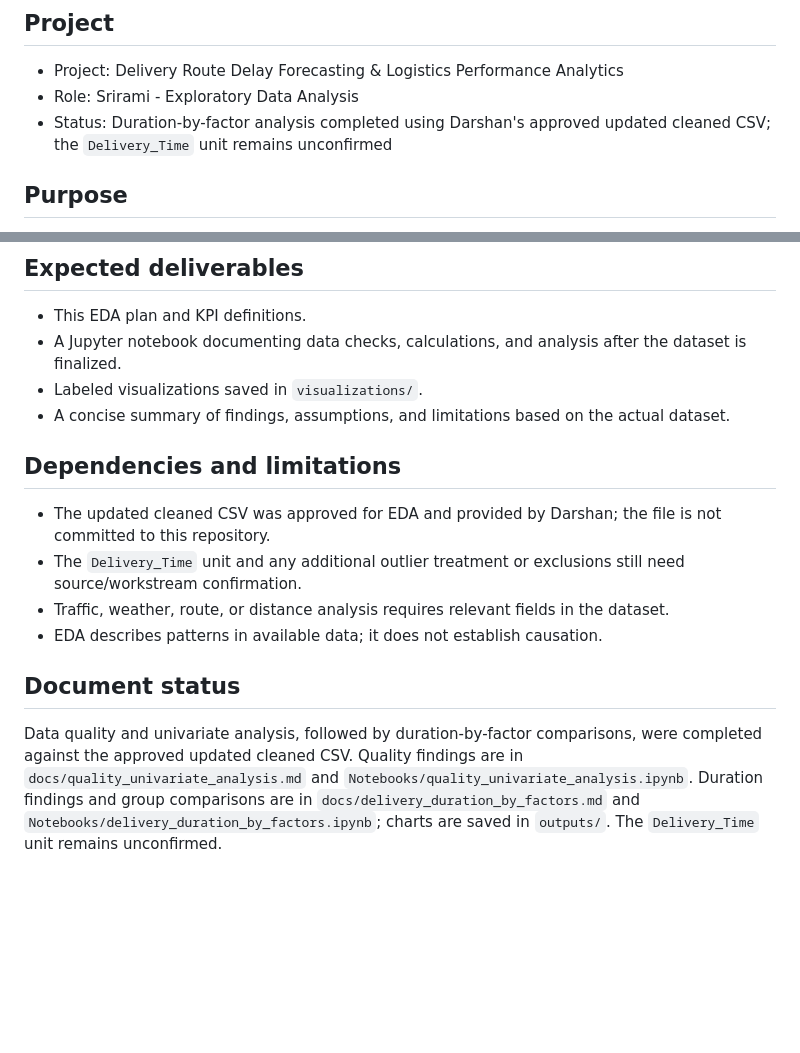
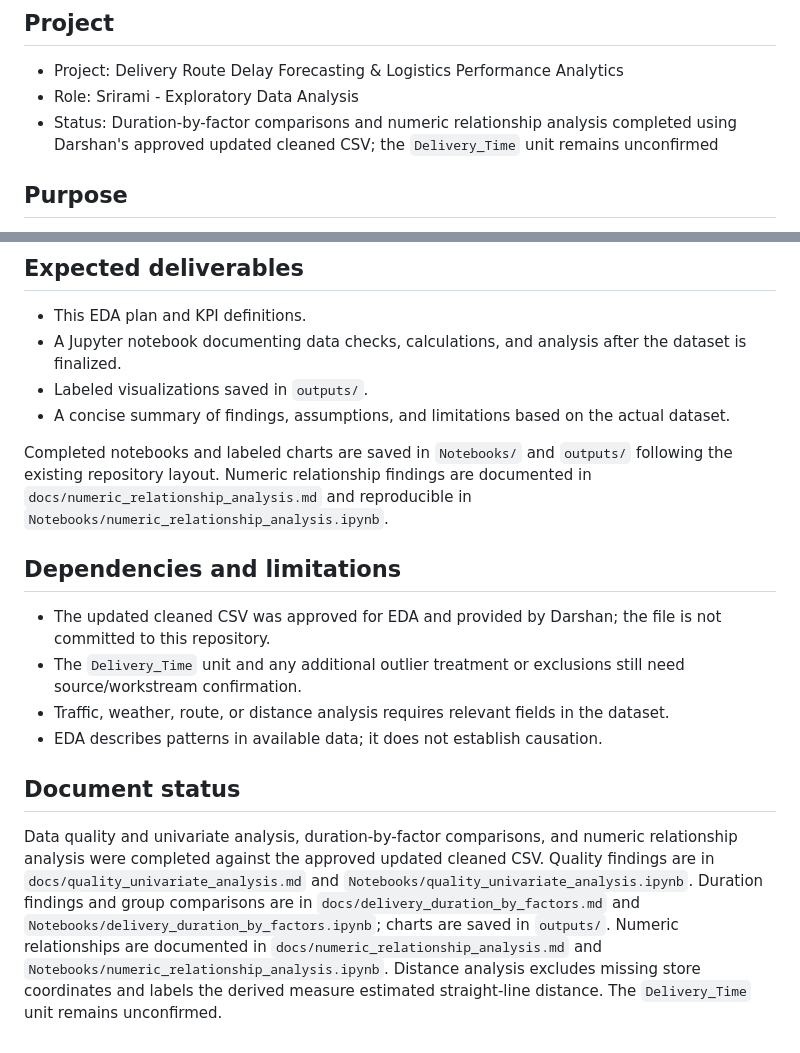
Before and after one commit to SriramReddyAiluri/delivery-route-delay-forecasting-eda, a Markdown page: docs/eda_plan.md, 2 parts joined by grey strips. Drawn GitHub-style; blank space fills up the shorter version.

```diff
--- a/docs/eda_plan.md
+++ b/docs/eda_plan.md
@@ -4,7 +4,7 @@
 
 - Project: Delivery Route Delay Forecasting & Logistics Performance Analytics
 - Role: Srirami - Exploratory Data Analysis
-- Status: Duration-by-factor analysis completed using Darshan's approved updated cleaned CSV; the `Delivery_Time` unit remains unconfirmed
+- Status: Duration-by-factor comparisons and numeric relationship analysis completed using Darshan's approved updated cleaned CSV; the `Delivery_Time` unit remains unconfirmed
 
 ## Purpose
 
@@ -72,8 +72,10 @@ Use clear units, labels, and sample sizes. An association does not by itself pro
 
 - This EDA plan and KPI definitions.
 - A Jupyter notebook documenting data checks, calculations, and analysis after the dataset is finalized.
-- Labeled visualizations saved in `visualizations/`.
+- Labeled visualizations saved in `outputs/`.
 - A concise summary of findings, assumptions, and limitations based on the actual dataset.
+
+Completed notebooks and labeled charts are saved in `Notebooks/` and `outputs/` following the existing repository layout. Numeric relationship findings are documented in `docs/numeric_relationship_analysis.md` and reproducible in `Notebooks/numeric_relationship_analysis.ipynb`.
 
 ## Dependencies and limitations
 
@@ -84,4 +86,4 @@ Use clear units, labels, and sample sizes. An association does not by itself pro
 
 ## Document status
 
-Data quality and univariate analysis, followed by duration-by-factor comparisons, were completed against the approved updated cleaned CSV. Quality findings are in `docs/quality_univariate_analysis.md` and `Notebooks/quality_univariate_analysis.ipynb`. Duration findings and group comparisons are in `docs/delivery_duration_by_factors.md` and `Notebooks/delivery_duration_by_factors.ipynb`; charts are saved in `outputs/`. The `Delivery_Time` unit remains unconfirmed.
+Data quality and univariate analysis, duration-by-factor comparisons, and numeric relationship analysis were completed against the approved updated cleaned CSV. Quality findings are in `docs/quality_univariate_analysis.md` and `Notebooks/quality_univariate_analysis.ipynb`. Duration findings and group comparisons are in `docs/delivery_duration_by_factors.md` and `Notebooks/delivery_duration_by_factors.ipynb`; charts are saved in `outputs/`. Numeric relationships are documented in `docs/numeric_relationship_analysis.md` and `Notebooks/numeric_relationship_analysis.ipynb`. Distance analysis excludes missing store coordinates and labels the derived measure estimated straight-line distance. The `Delivery_Time` unit remains unconfirmed.
```
Also changed, not shown: README.md (+2 -2 lines), docs/dataset_scope.md (+2 -0 lines), docs/numeric_relationship_analysis.md (added, +51 -0 lines), outputs/delivery_duration_estimated_distance_relationship.png (added), outputs/delivery_duration_numeric_relationships.png (added), outputs/numeric_relationship_correlation_heatmap.png (added), 1 other file.
